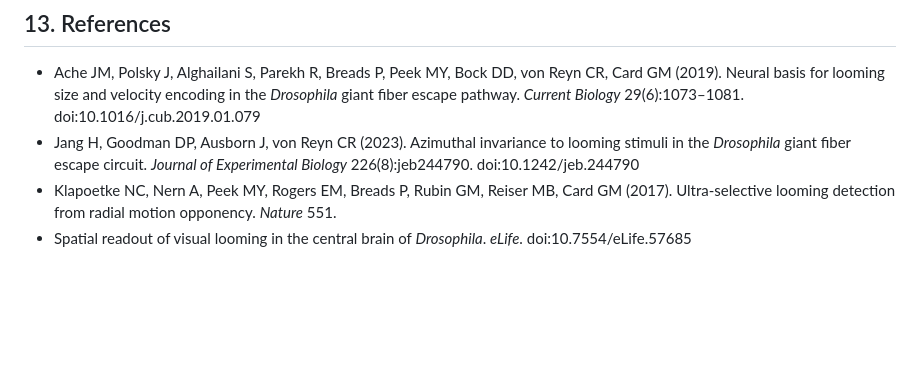
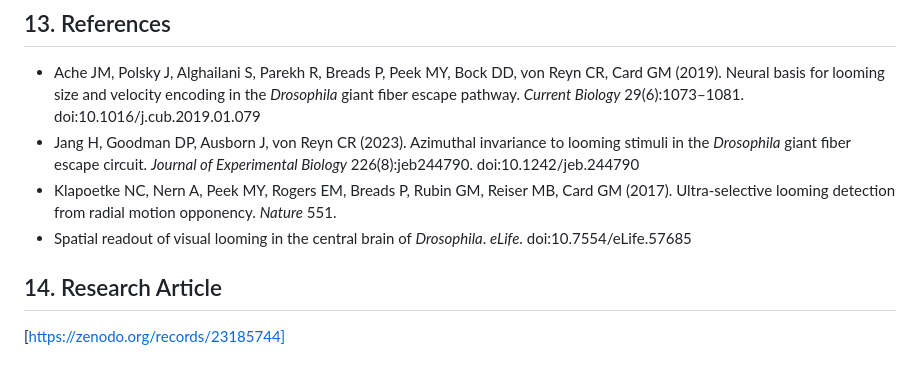
Before and after one commit to cook-cxb/flybrain-dodge, a Markdown page: README.md, the part around the change. Drawn GitHub-style; blank space fills up the shorter version.

```diff
--- a/README.md
+++ b/README.md
@@ -159,3 +159,7 @@ Code in this repository is released under the [MIT License](LICENSE). The connec
 - Jang H, Goodman DP, Ausborn J, von Reyn CR (2023). Azimuthal invariance to looming stimuli in the *Drosophila* giant fiber escape circuit. *Journal of Experimental Biology* 226(8):jeb244790. doi:10.1242/jeb.244790
 - Klapoetke NC, Nern A, Peek MY, Rogers EM, Breads P, Rubin GM, Reiser MB, Card GM (2017). Ultra-selective looming detection from radial motion opponency. *Nature* 551.
 - Spatial readout of visual looming in the central brain of *Drosophila*. *eLife*. doi:10.7554/eLife.57685
+
+
+## 14. Research Article
+[https://zenodo.org/records/23185744]
```
